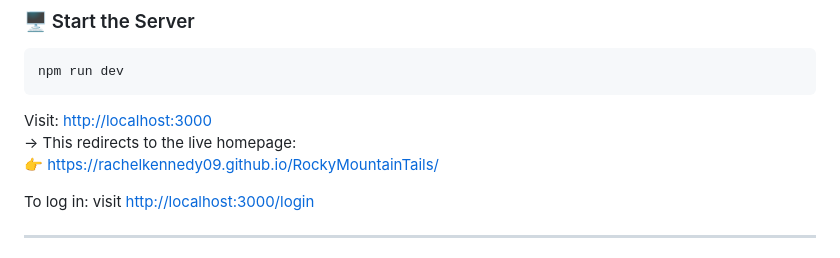
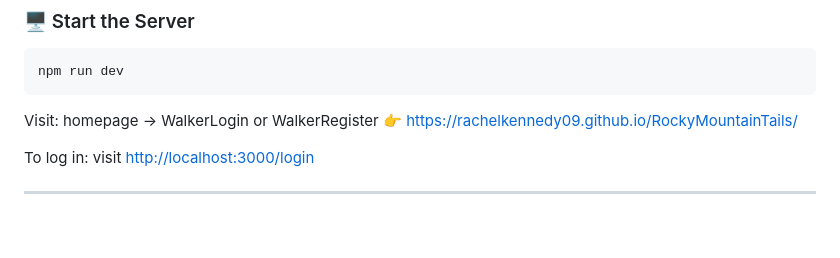
Before and after one commit to RachelKennedy09/RockyMountainTails, a Markdown page: README.md, the part around the change. Rendered like a GitHub page; blank space fills up the shorter version.

````diff
--- a/README.md
+++ b/README.md
@@ -48,8 +48,7 @@ SESSION_SECRET=your-secret-key
 npm run dev
 ```
 
-Visit: [http://localhost:3000](http://localhost:3000)
-→ This redirects to the live homepage:
+Visit: homepage → WalkerLogin or WalkerRegister
 👉 https://rachelkennedy09.github.io/RockyMountainTails/
 
 To log in: visit [http://localhost:3000/login](http://localhost:3000/login)
````
